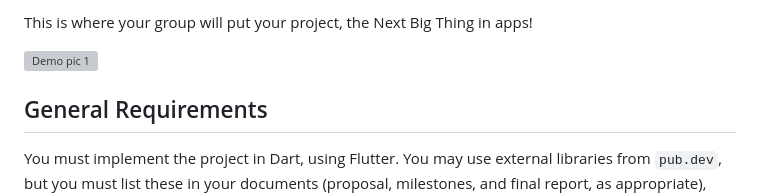
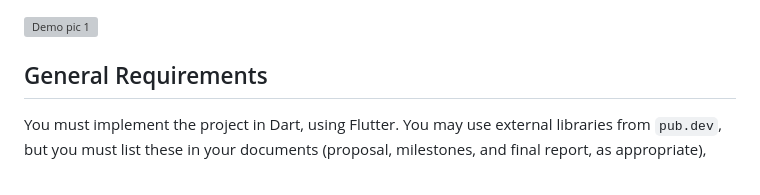
Before and after one commit to 0ETERATION1/Terptune, a Markdown page: README.md, the part around the change. Drawn GitHub-style; grey boxes are pictures that could not be loaded.

```diff
--- a/README.md
+++ b/README.md
@@ -1,6 +1,3 @@
-This is where your group will put your project, the Next Big Thing
-in apps!
-
 ![Demo pic 1](/terptune/images/brand.png)
 
 ## General Requirements
```
